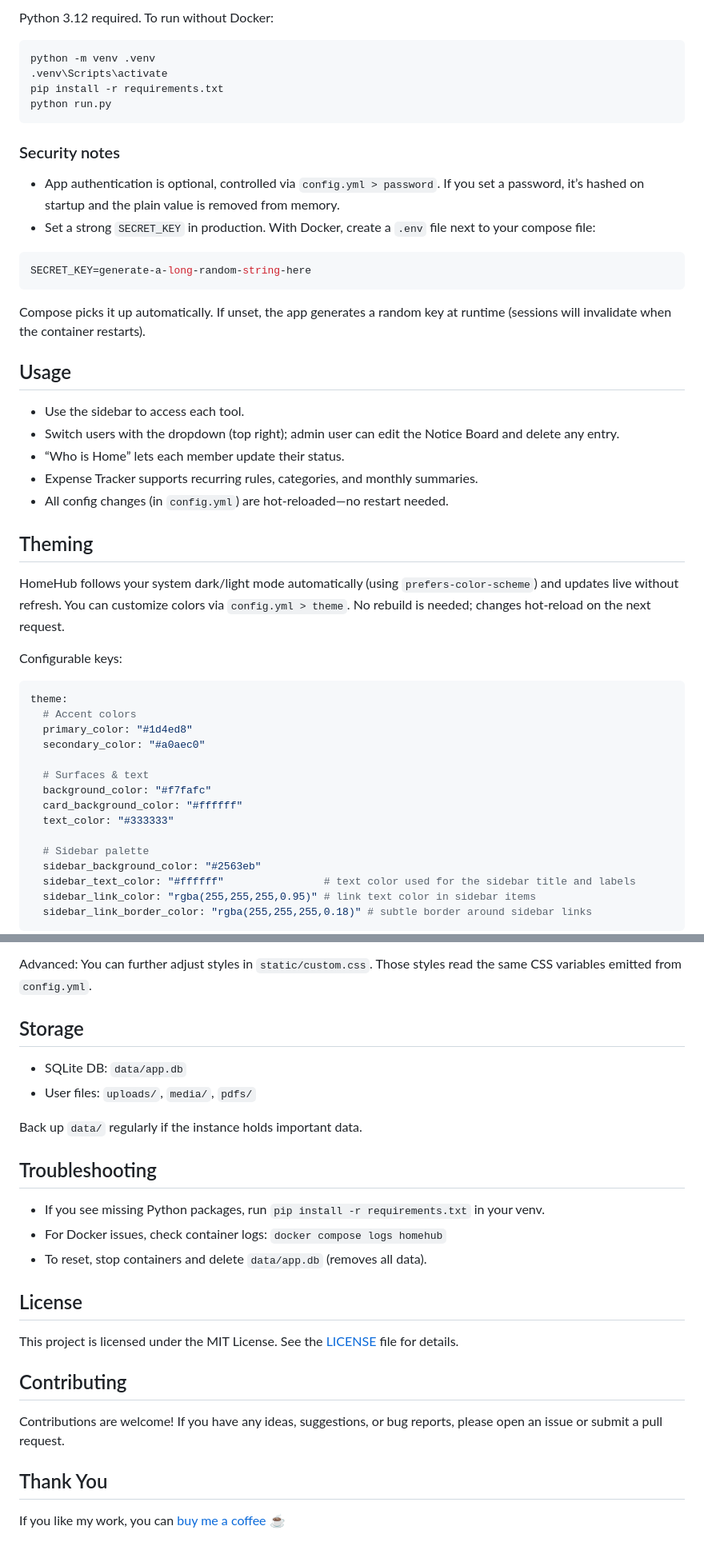
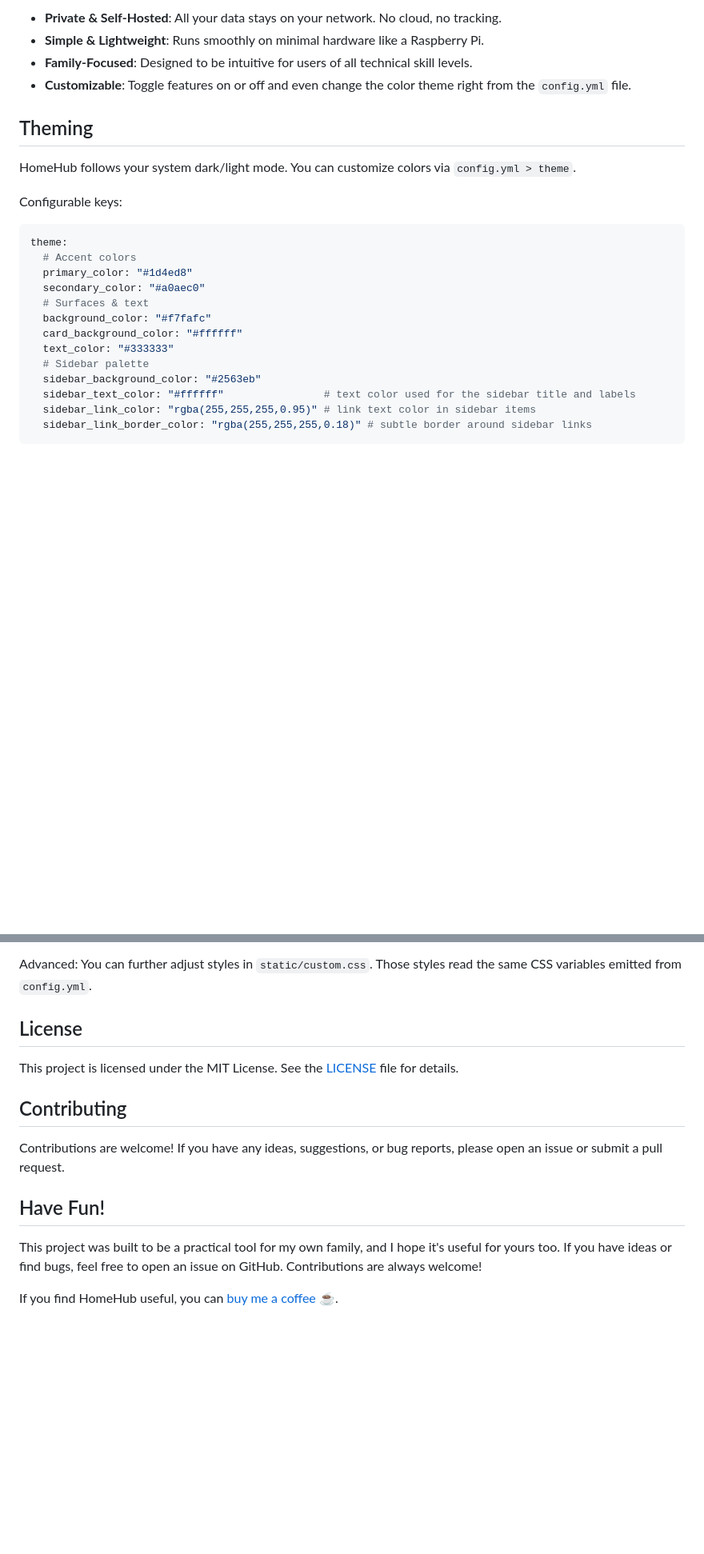
Before and after one commit to surajverma/homehub, a Markdown page: README.md, 2 parts joined by grey strips. Shown: that part at 80% size. Drawn GitHub-style; blank space fills up the shorter version.

````diff
--- a/README.md
+++ b/README.md
@@ -76,34 +40,12 @@ Open [http://localhost:5000](http://localhost:5000)
 
-Python 3.12 required. To run without Docker:
-```powershell
-python -m venv .venv
-.venv\Scripts\activate
-pip install -r requirements.txt
-python run.py
-```
-
-### Security notes
-
-- App authentication is optional, controlled via `config.yml > password`. If you set a password, it’s hashed on startup and the plain value is removed from memory.
-- Set a strong `SECRET_KEY` in production. With Docker, create a `.env` file next to your compose file:
-
-```env
-SECRET_KEY=generate-a-long-random-string-here
-```
-
-Compose picks it up automatically. If unset, the app generates a random key at runtime (sessions will invalidate when the container restarts).
-
-## Usage
-
-- Use the sidebar to access each tool.
-- Switch users with the dropdown (top right); admin user can edit the Notice Board and delete any entry.
-- “Who is Home” lets each member update their status.
-- Expense Tracker supports recurring rules, categories, and monthly summaries.
-- All config changes (in `config.yml`) are hot-reloaded—no restart needed.
+* **Private & Self-Hosted**: All your data stays on your network. No cloud, no tracking.
+* **Simple & Lightweight**: Runs smoothly on minimal hardware like a Raspberry Pi.
+* **Family-Focused**: Designed to be intuitive for users of all technical skill levels.
+* **Customizable**: Toggle features on or off and even change the color theme right from the `config.yml` file.
 
 ## Theming
 
-HomeHub follows your system dark/light mode automatically (using `prefers-color-scheme`) and updates live without refresh. You can customize colors via `config.yml > theme`. No rebuild is needed; changes hot-reload on the next request.
+HomeHub follows your system dark/light mode. You can customize colors via `config.yml > theme`.
 
 Configurable keys:
 
@@ -112,12 +54,10 @@ theme:
   # Accent colors
   primary_color: "#1d4ed8"
   secondary_color: "#a0aec0"
-
   # Surfaces & text
   background_color: "#f7fafc"
   card_background_color: "#ffffff"
   text_color: "#333333"
-
   # Sidebar palette
   sidebar_background_color: "#2563eb"
   sidebar_text_color: "#ffffff"                # text color used for the sidebar title and labels
@@ -132,18 +72,6 @@ Tips:
 
 Advanced: You can further adjust styles in `static/custom.css`. Those styles read the same CSS variables emitted from `config.yml`.
 
-## Storage
-
-- SQLite DB: `data/app.db`
-- User files: `uploads/`, `media/`, `pdfs/`
-
-Back up `data/` regularly if the instance holds important data.
-
-## Troubleshooting
-
-- If you see missing Python packages, run `pip install -r requirements.txt` in your venv.
-- For Docker issues, check container logs: `docker compose logs homehub`
-- To reset, stop containers and delete `data/app.db` (removes all data).
 
 ## License
 
@@ -153,5 +81,9 @@ This project is licensed under the MIT License. See the [LICENSE](LICENSE) file
 
 Contributions are welcome! If you have any ideas, suggestions, or bug reports, please open an issue or submit a pull request.
 
-## Thank You
-If you like my work, you can [buy me a coffee ☕](https://ko-fi.com/skv)
+
+## Have Fun!
+
+This project was built to be a practical tool for my own family, and I hope it's useful for yours too. If you have ideas or find bugs, feel free to open an issue on GitHub. Contributions are always welcome!
+
+If you find HomeHub useful, you can [buy me a coffee ☕](https://ko-fi.com/skv).
````
Also changed, not shown: other parts of README.md (+26 -62 lines).
